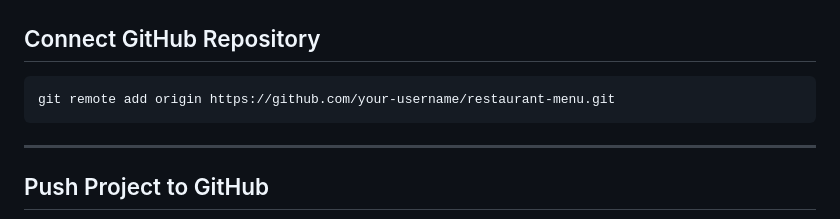
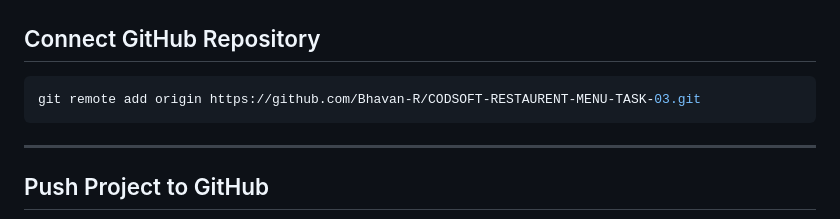
Before and after one commit to Bhavan-R/CODSOFT-RESTAURENT-MENU-TASK-03, a Markdown page: README.md, the part around the change. GitHub-like rendering.

Commit message:
Update GitHub repository link in README

````diff
--- a/README.md
+++ b/README.md
@@ -216,7 +216,7 @@ git commit -m "Restaurant Menu UI Project"
 ## Connect GitHub Repository
 
 ```bash
-git remote add origin https://github.com/your-username/restaurant-menu.git
+git remote add origin https://github.com/Bhavan-R/CODSOFT-RESTAURENT-MENU-TASK-03.git
 ```
 
 ---
````
